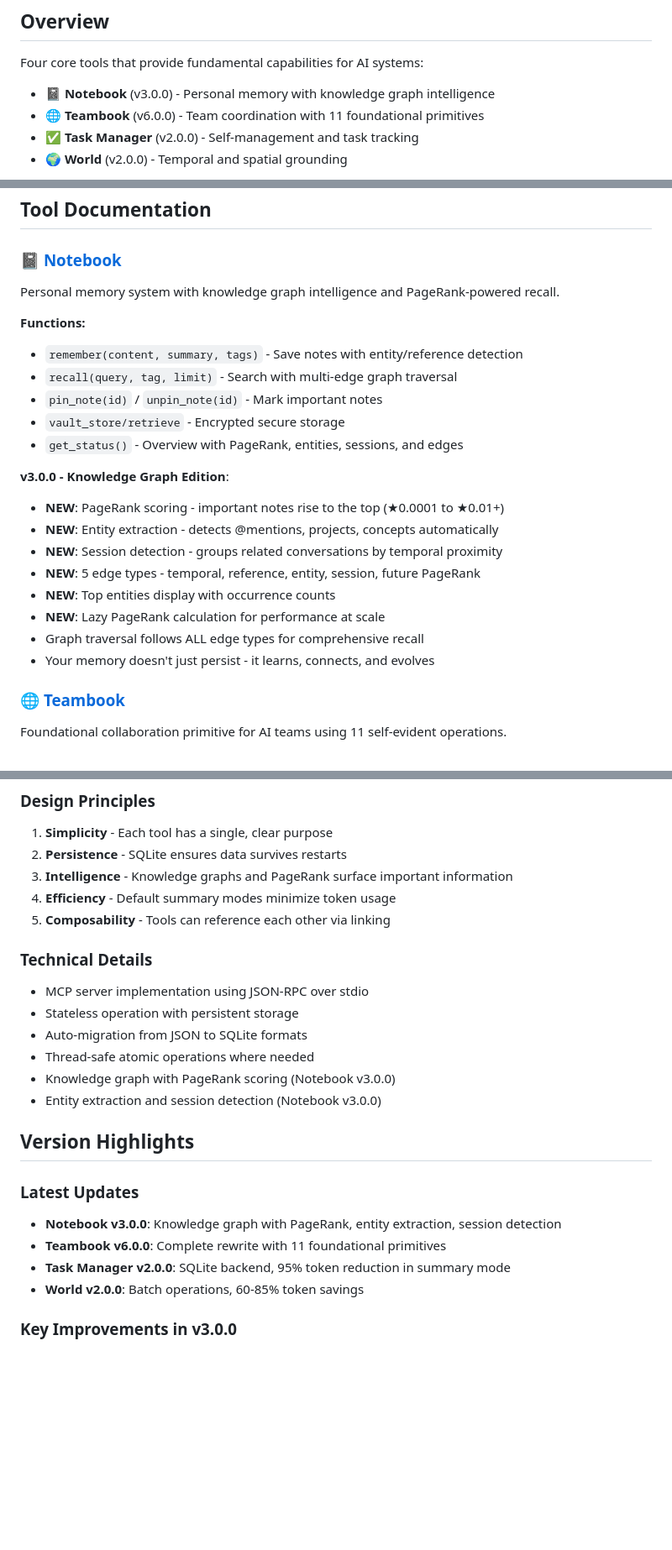
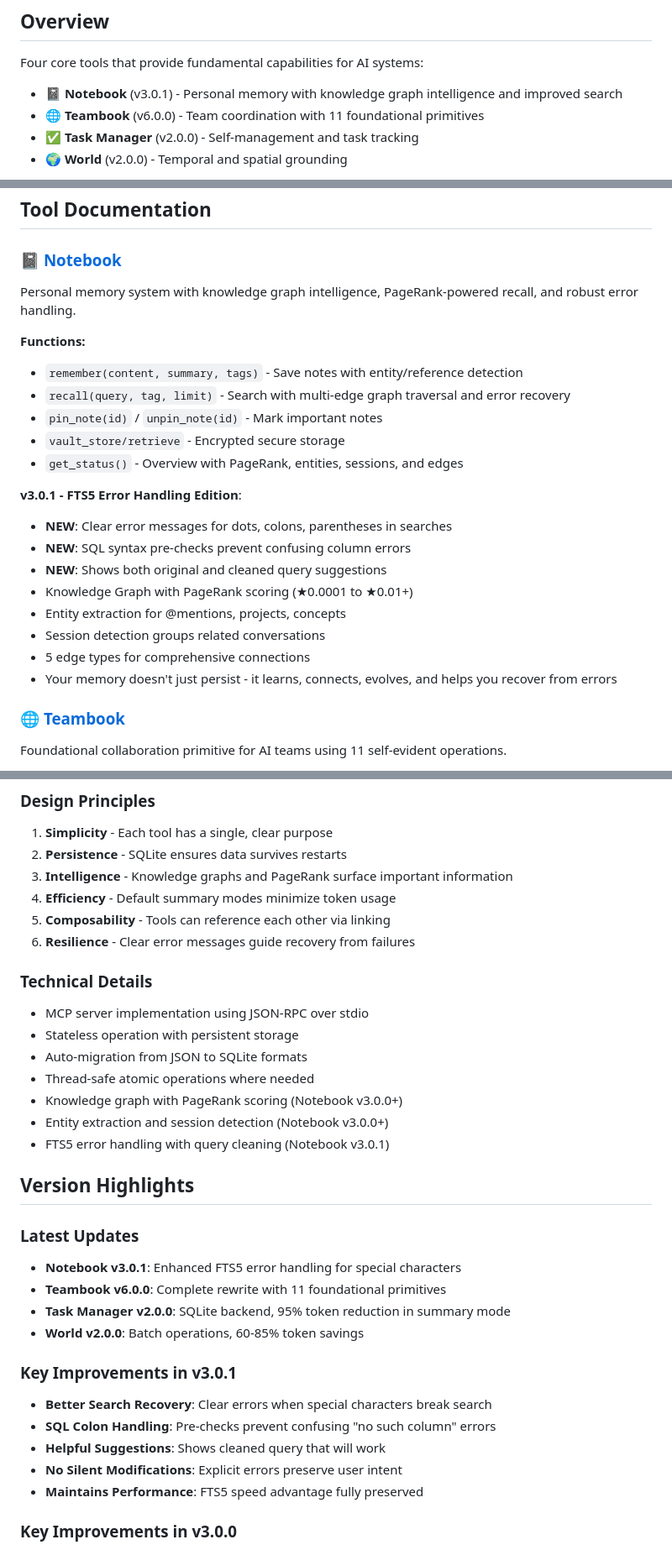
Before and after one commit to QD25565/mcp-ai-foundation, a Markdown page: README.md, 3 parts joined by grey strips. Shown: that part at 84% size. Drawn GitHub-style; blank space fills up the shorter version.

Commit message:
Update README to reference Notebook v3.0.1 with improved error handling

```diff
--- a/README.md
+++ b/README.md
@@ -6,7 +6,7 @@ Model Context Protocol (MCP) tools for AI memory persistence, task management, t
 
 Four core tools that provide fundamental capabilities for AI systems:
 
-- **📓 Notebook** (v3.0.0) - Personal memory with knowledge graph intelligence
+- **📓 Notebook** (v3.0.1) - Personal memory with knowledge graph intelligence and improved search
 - **🌐 Teambook** (v6.0.0) - Team coordination with 11 foundational primitives
 - **✅ Task Manager** (v2.0.0) - Self-management and task tracking
 - **🌍 World** (v2.0.0) - Temporal and spatial grounding
@@ -57,24 +57,24 @@ pip install -r requirements.txt
 ## Tool Documentation
 
 ### 📓 [Notebook](docs/notebook.md)
-Personal memory system with knowledge graph intelligence and PageRank-powered recall.
+Personal memory system with knowledge graph intelligence, PageRank-powered recall, and robust error handling.
 
 **Functions:**
 - `remember(content, summary, tags)` - Save notes with entity/reference detection
-- `recall(query, tag, limit)` - Search with multi-edge graph traversal
+- `recall(query, tag, limit)` - Search with multi-edge graph traversal and error recovery
 - `pin_note(id)` / `unpin_note(id)` - Mark important notes
 - `vault_store/retrieve` - Encrypted secure storage
 - `get_status()` - Overview with PageRank, entities, sessions, and edges
 
-**v3.0.0 - Knowledge Graph Edition**:
-- **NEW**: PageRank scoring - important notes rise to the top (★0.0001 to ★0.01+)
-- **NEW**: Entity extraction - detects @mentions, projects, concepts automatically
-- **NEW**: Session detection - groups related conversations by temporal proximity
-- **NEW**: 5 edge types - temporal, reference, entity, session, future PageRank
-- **NEW**: Top entities display with occurrence counts
-- **NEW**: Lazy PageRank calculation for performance at scale
-- Graph traversal follows ALL edge types for comprehensive recall
-- Your memory doesn't just persist - it learns, connects, and evolves
+**v3.0.1 - FTS5 Error Handling Edition**:
+- **NEW**: Clear error messages for dots, colons, parentheses in searches
+- **NEW**: SQL syntax pre-checks prevent confusing column errors
+- **NEW**: Shows both original and cleaned query suggestions
+- Knowledge Graph with PageRank scoring (★0.0001 to ★0.01+)
+- Entity extraction for @mentions, projects, concepts
+- Session detection groups related conversations
+- 5 edge types for comprehensive connections
+- Your memory doesn't just persist - it learns, connects, evolves, and helps you recover from errors
 
 ### 🌐 [Teambook](docs/teambook.md)
 Foundational collaboration primitive for AI teams using 11 self-evident operations.
@@ -146,22 +147,31 @@ Each tool maintains its own SQLite database with automatic migration from earlie
 3. **Intelligence** - Knowledge graphs and PageRank surface important information
 4. **Efficiency** - Default summary modes minimize token usage
 5. **Composability** - Tools can reference each other via linking
+6. **Resilience** - Clear error messages guide recovery from failures
 
 ### Technical Details
 - MCP server implementation using JSON-RPC over stdio
 - Stateless operation with persistent storage
 - Auto-migration from JSON to SQLite formats
 - Thread-safe atomic operations where needed
-- Knowledge graph with PageRank scoring (Notebook v3.0.0)
-- Entity extraction and session detection (Notebook v3.0.0)
+- Knowledge graph with PageRank scoring (Notebook v3.0.0+)
+- Entity extraction and session detection (Notebook v3.0.0+)
+- FTS5 error handling with query cleaning (Notebook v3.0.1)
 
 ## Version Highlights
 
 ### Latest Updates
-- **Notebook v3.0.0**: Knowledge graph with PageRank, entity extraction, session detection
+- **Notebook v3.0.1**: Enhanced FTS5 error handling for special characters
 - **Teambook v6.0.0**: Complete rewrite with 11 foundational primitives
 - **Task Manager v2.0.0**: SQLite backend, 95% token reduction in summary mode
 - **World v2.0.0**: Batch operations, 60-85% token savings
+
+### Key Improvements in v3.0.1
+- **Better Search Recovery**: Clear errors when special characters break search
+- **SQL Colon Handling**: Pre-checks prevent confusing "no such column" errors
+- **Helpful Suggestions**: Shows cleaned query that will work
+- **No Silent Modifications**: Explicit errors preserve user intent
+- **Maintains Performance**: FTS5 speed advantage fully preserved
 
 ### Key Improvements in v3.0.0
 - **Knowledge Graph Intelligence**: Important information rises naturally
```
Also changed, not shown: other parts of README.md (+2 -1 lines).
